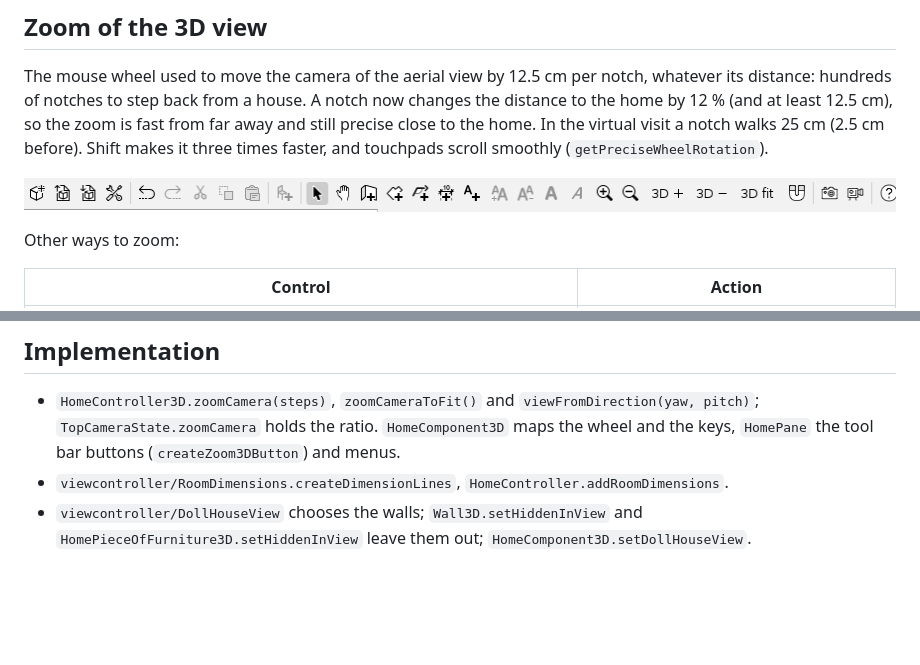
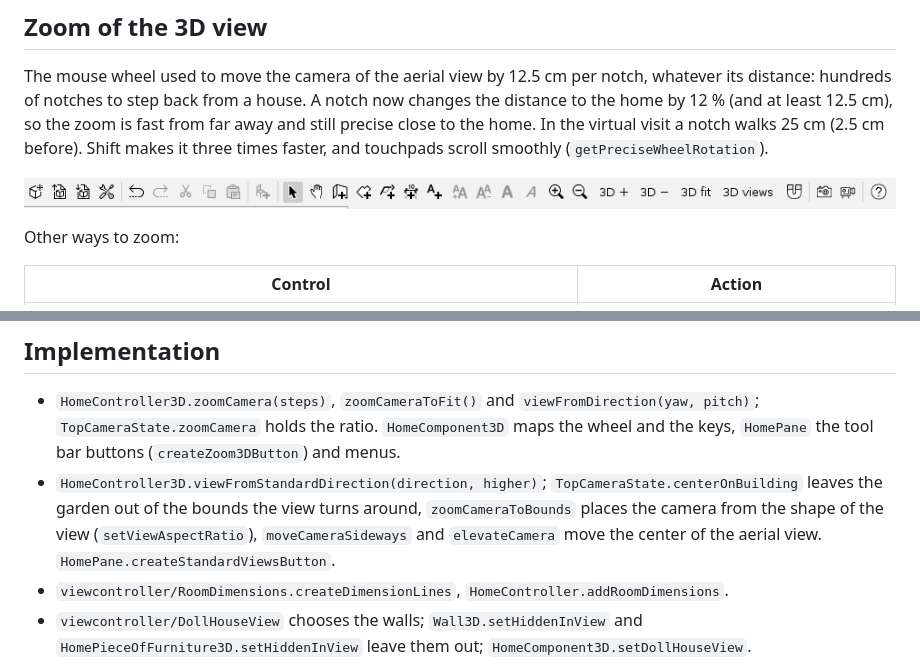
Before and after one commit to mjcipriano/sweethome3d, a Markdown page: docs/VIEW_3D_NAVIGATION.md, 2 parts joined by grey strips. Rendered like a GitHub page; pictures changed too: docs/images/toolbar.png; blank space fills up the shorter version.

```diff
--- a/docs/VIEW_3D_NAVIGATION.md
+++ b/docs/VIEW_3D_NAVIGATION.md
@@ -72,6 +114,11 @@ and Claude have the same as `{"action":"auto_dimensions"}` (optionally
   `viewFromDirection(yaw, pitch)`; `TopCameraState.zoomCamera` holds the
   ratio. `HomeComponent3D` maps the wheel and the keys, `HomePane` the tool
   bar buttons (`createZoom3DButton`) and menus.
+- `HomeController3D.viewFromStandardDirection(direction, higher)`;
+  `TopCameraState.centerOnBuilding` leaves the garden out of the bounds the
+  view turns around, `zoomCameraToBounds` places the camera from the shape of
+  the view (`setViewAspectRatio`), `moveCameraSideways` and `elevateCamera`
+  move the center of the aerial view. `HomePane.createStandardViewsButton`.
 - `viewcontroller/RoomDimensions.createDimensionLines`,
   `HomeController.addRoomDimensions`.
 - `viewcontroller/DollHouseView` chooses the walls; `Wall3D.setHiddenInView`
```
Also changed, not shown: other parts of docs/VIEW_3D_NAVIGATION.md (+46 -4 lines), docs/GETTING_STARTED.md (+4 -3 lines), docs/images/assistant.png, docs/images/dollhouse.jpg, docs/images/main-window.jpg, docs/images/standard-views.jpg (added), 1 other file.
